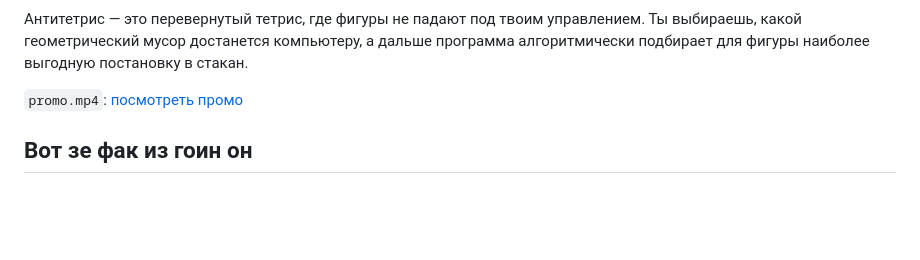
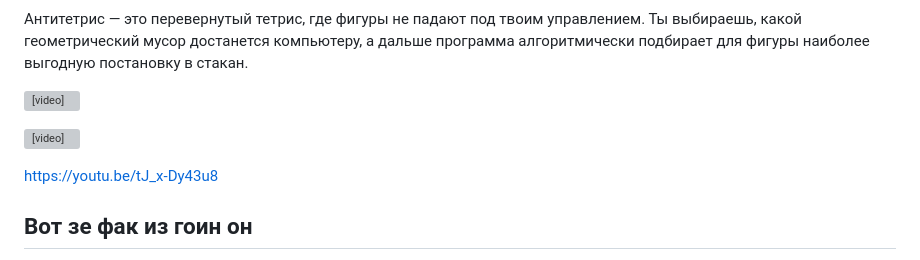
Before and after one commit to konstantin-kuzin/antitetris, a Markdown page: README.md, the part around the change. Drawn GitHub-style; blank space fills up the shorter version; grey boxes are pictures that could not be loaded.

```diff
--- a/README.md
+++ b/README.md
@@ -2,7 +2,13 @@
 
 Антитетрис — это перевернутый тетрис, где фигуры не падают под твоим управлением. Ты выбираешь, какой геометрический мусор достанется компьютеру, а дальше программа алгоритмически подбирает для фигуры наиболее выгодную постановку в стакан.
 
-`promo.mp4`: [посмотреть промо](./promo.mp4)
+<video src="./promo.mp4" width="600"></video>
+
+<video src="https://youtu.be/tJ_x-Dy43u8" width="100%" controls muted autoplay loop></video>
+
+https://youtu.be/tJ_x-Dy43u8
+
+
 
 ## Вот зе фак из гоин он
 
```
